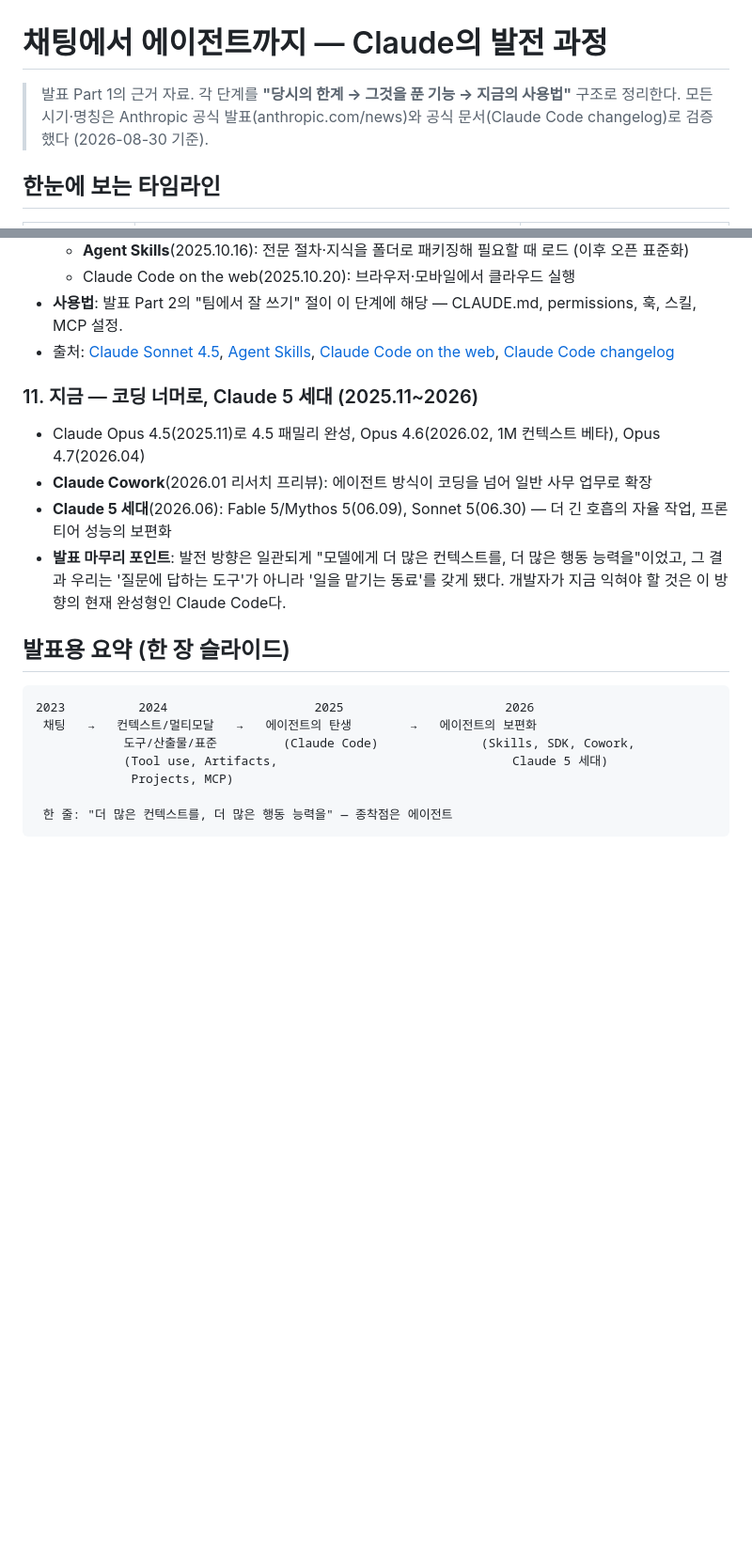
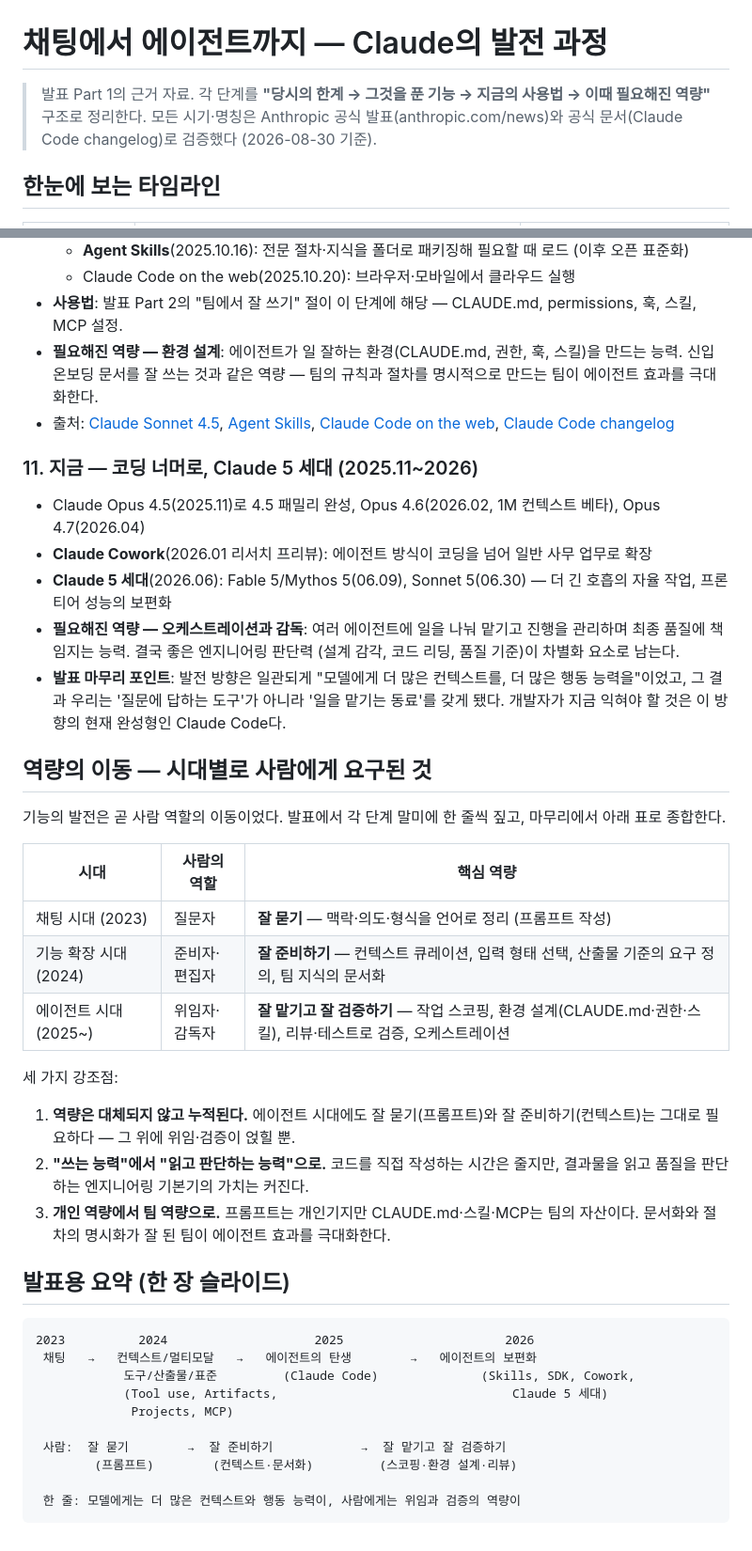
Before and after one commit to epii2zero/claude_guide, a Markdown page: docs/00-evolution.md, 2 parts joined by grey strips. Shown at 94% size. Drawn GitHub-style; blank space fills up the shorter version.

````diff
--- a/docs/00-evolution.md
+++ b/docs/00-evolution.md
@@ -1,8 +1,8 @@
 # 채팅에서 에이전트까지 — Claude의 발전 과정
 
-> 발표 Part 1의 근거 자료. 각 단계를 **"당시의 한계 → 그것을 푼 기능 → 지금의 사용법"**
-> 구조로 정리한다. 모든 시기·명칭은 Anthropic 공식 발표(anthropic.com/news)와
-> 공식 문서(Claude Code changelog)로 검증했다 (2026-08-30 기준).
+> 발표 Part 1의 근거 자료. 각 단계를 **"당시의 한계 → 그것을 푼 기능 → 지금의 사용법
+> → 이때 필요해진 역량"** 구조로 정리한다. 모든 시기·명칭은 Anthropic 공식
+> 발표(anthropic.com/news)와 공식 문서(Claude Code changelog)로 검증했다 (2026-08-30 기준).
 
 ## 한눈에 보는 타임라인
 
@@ -137,6 +157,9 @@
   - Claude Code on the web(2025.10.20): 브라우저·모바일에서 클라우드 실행
 - **사용법**: 발표 Part 2의 "팀에서 잘 쓰기" 절이 이 단계에 해당 —
   CLAUDE.md, permissions, 훅, 스킬, MCP 설정.
+- **필요해진 역량 — 환경 설계**: 에이전트가 일 잘하는 환경(CLAUDE.md, 권한, 훅,
+  스킬)을 만드는 능력. 신입 온보딩 문서를 잘 쓰는 것과 같은 역량 — 팀의 규칙과
+  절차를 명시적으로 만드는 팀이 에이전트 효과를 극대화한다.
 - 출처: [Claude Sonnet 4.5](https://www.anthropic.com/news/claude-sonnet-4-5),
   [Agent Skills](https://www.anthropic.com/news/skills),
   [Claude Code on the web](https://www.anthropic.com/news/claude-code-on-the-web),
@@ -150,10 +173,33 @@
   일반 사무 업무로 확장
 - **Claude 5 세대**(2026.06): Fable 5/Mythos 5(06.09), Sonnet 5(06.30) —
   더 긴 호흡의 자율 작업, 프론티어 성능의 보편화
+- **필요해진 역량 — 오케스트레이션과 감독**: 여러 에이전트에 일을 나눠 맡기고
+  진행을 관리하며 최종 품질에 책임지는 능력. 결국 좋은 엔지니어링 판단력
+  (설계 감각, 코드 리딩, 품질 기준)이 차별화 요소로 남는다.
 - **발표 마무리 포인트**: 발전 방향은 일관되게 "모델에게 더 많은 컨텍스트를,
   더 많은 행동 능력을"이었고, 그 결과 우리는 '질문에 답하는 도구'가 아니라
   '일을 맡기는 동료'를 갖게 됐다. 개발자가 지금 익혀야 할 것은 이 방향의
   현재 완성형인 Claude Code다.
+
+## 역량의 이동 — 시대별로 사람에게 요구된 것
+
+기능의 발전은 곧 사람 역할의 이동이었다. 발표에서 각 단계 말미에 한 줄씩 짚고,
+마무리에서 아래 표로 종합한다.
+
+| 시대 | 사람의 역할 | 핵심 역량 |
+|------|-------------|-----------|
+| 채팅 시대 (2023) | 질문자 | **잘 묻기** — 맥락·의도·형식을 언어로 정리 (프롬프트 작성) |
+| 기능 확장 시대 (2024) | 준비자·편집자 | **잘 준비하기** — 컨텍스트 큐레이션, 입력 형태 선택, 산출물 기준의 요구 정의, 팀 지식의 문서화 |
+| 에이전트 시대 (2025~) | 위임자·감독자 | **잘 맡기고 잘 검증하기** — 작업 스코핑, 환경 설계(CLAUDE.md·권한·스킬), 리뷰·테스트로 검증, 오케스트레이션 |
+
+세 가지 강조점:
+
+1. **역량은 대체되지 않고 누적된다.** 에이전트 시대에도 잘 묻기(프롬프트)와
+   잘 준비하기(컨텍스트)는 그대로 필요하다 — 그 위에 위임·검증이 얹힐 뿐.
+2. **"쓰는 능력"에서 "읽고 판단하는 능력"으로.** 코드를 직접 작성하는 시간은
+   줄지만, 결과물을 읽고 품질을 판단하는 엔지니어링 기본기의 가치는 커진다.
+3. **개인 역량에서 팀 역량으로.** 프롬프트는 개인기지만 CLAUDE.md·스킬·MCP는
+   팀의 자산이다. 문서화와 절차의 명시화가 잘 된 팀이 에이전트 효과를 극대화한다.
 
 ## 발표용 요약 (한 장 슬라이드)
 
@@ -164,5 +210,8 @@
             (Tool use, Artifacts,                                Claude 5 세대)
              Projects, MCP)
 
- 한 줄: "더 많은 컨텍스트를, 더 많은 행동 능력을" — 종착점은 에이전트
+ 사람:  잘 묻기        →  잘 준비하기            →  잘 맡기고 잘 검증하기
+        (프롬프트)        (컨텍스트·문서화)         (스코핑·환경 설계·리뷰)
+
+ 한 줄: 모델에게는 더 많은 컨텍스트와 행동 능력이, 사람에게는 위임과 검증의 역량이
 ```
````
Also changed, not shown: other parts of docs/00-evolution.md (+20 -0 lines), PLAN.md (+8 -4 lines).
